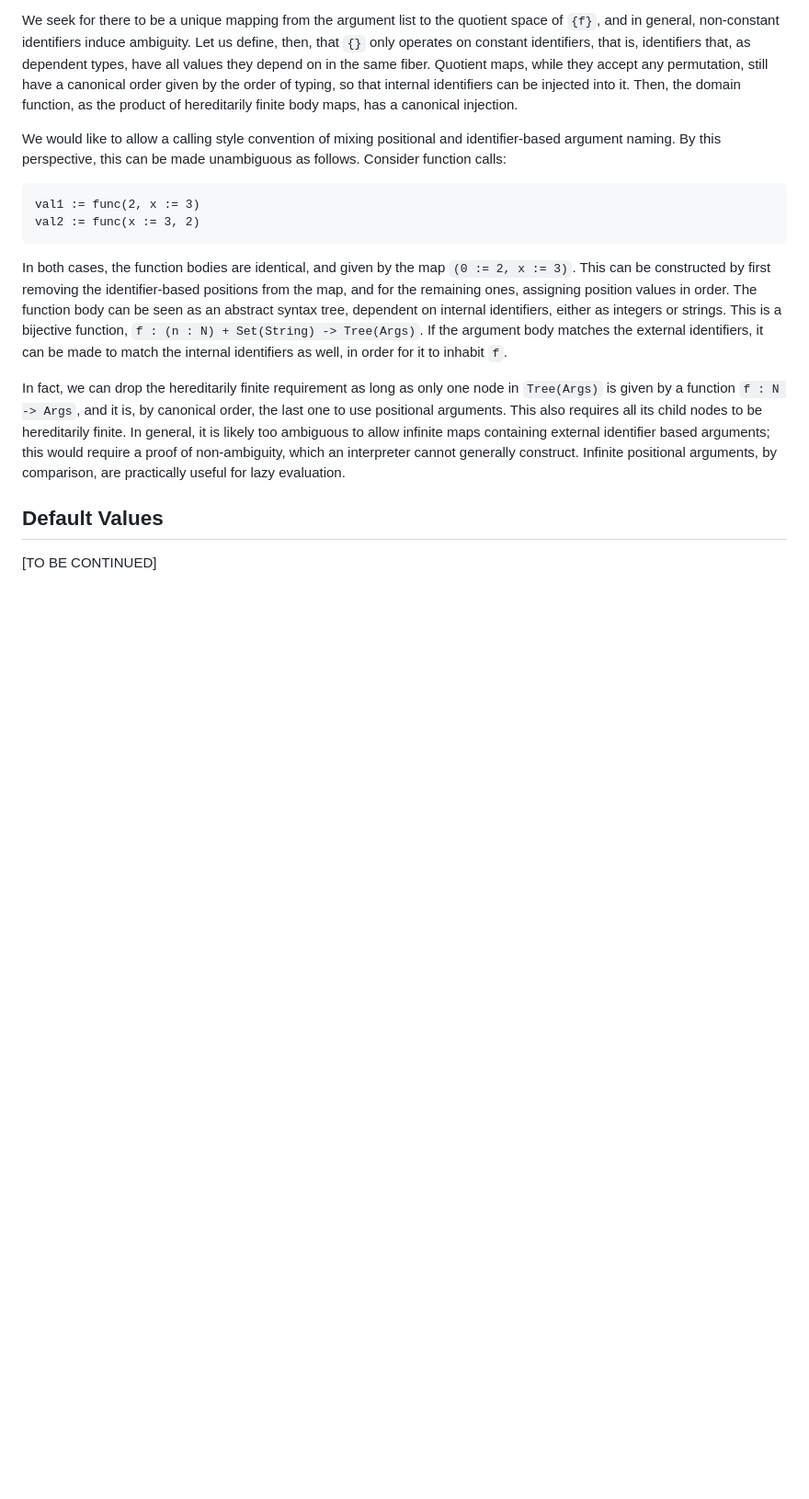
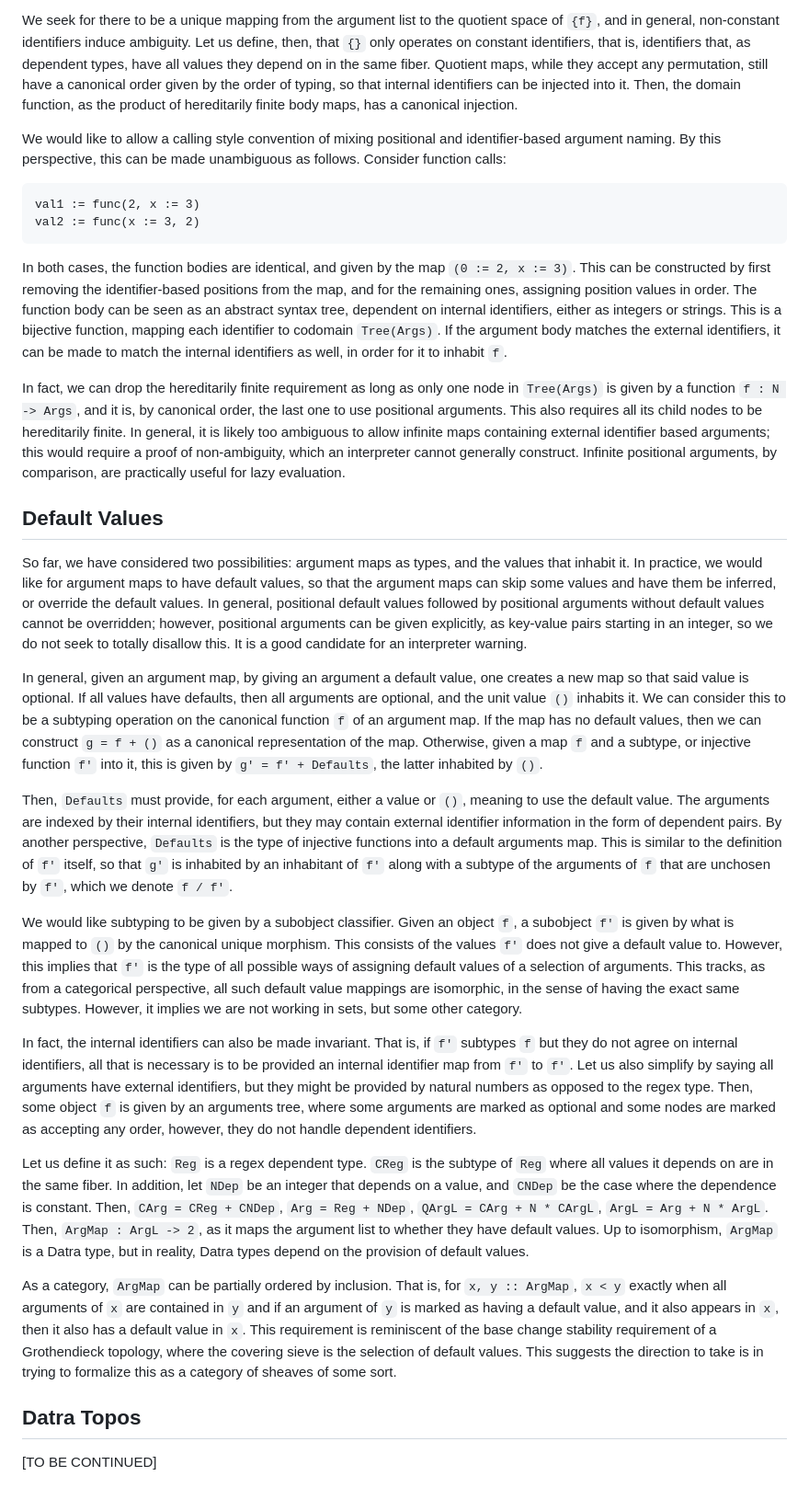
Before and after one commit to qualiascript/datra, a Markdown page: primer.md, the part around the change. Shown at 92% size. Drawn GitHub-style; blank space fills up the shorter version.

Commit message:
default values

```diff
--- a/primer.md
+++ b/primer.md
@@ -202,8 +202,8 @@ val2 := func(x := 3, 2)
 In both cases, the function bodies are identical, and given by the map `(0 := 2, x := 3)`. This can be constructed by
 first removing the identifier-based positions from the map, and for the remaining ones, assigning position values in
 order. The function body can be seen as an abstract syntax tree, dependent on internal identifiers, either as integers
-or strings. This is a bijective function, `f : (n : N) + Set(String) -> Tree(Args)`. If the argument body matches the
-external identifiers, it can be made to match the internal identifiers as well, in order for it to inhabit `f`.
+or strings. This is a bijective function, mapping each identifier to codomain `Tree(Args)`. If the argument body matches
+the external identifiers, it can be made to match the internal identifiers as well, in order for it to inhabit `f`.
 
 In fact, we can drop the hereditarily finite requirement as long as only one node in `Tree(Args)` is given by a
 function `f : N -> Args`, and it is, by canonical order, the last one to use positional arguments. This also requires
@@ -213,4 +213,48 @@ construct. Infinite positional arguments, by comparison, are practically useful
 
 ## Default Values
 
+So far, we have considered two possibilities: argument maps as types, and the values that inhabit it. In practice, we
+would like for argument maps to have default values, so that the argument maps can skip some values and have them be
+inferred, or override the default values. In general, positional default values followed by positional arguments without
+default values cannot be overridden; however, positional arguments can be given explicitly, as key-value pairs starting
+in an integer, so we do not seek to totally disallow this. It is a good candidate for an interpreter warning.
+
+In general, given an argument map, by giving an argument a default value, one creates a new map so that said value is
+optional. If all values have defaults, then all arguments are optional, and the unit value `()` inhabits it. We can
+consider this to be a subtyping operation on the canonical function `f` of an argument map. If the map has no default
+values, then we can construct `g = f + ()` as a canonical representation of the map. Otherwise, given a map `f` and a
+subtype, or injective function `f'` into it, this is given by `g' = f' + Defaults`, the latter inhabited by `()`.
+
+Then, `Defaults` must provide, for each argument, either a value or `()`, meaning to use the default value. The
+arguments are indexed by their internal identifiers, but they may contain external identifier information in the form
+of dependent pairs. By another perspective, `Defaults` is the type of injective functions into a default arguments map.
+This is similar to the definition of `f'` itself, so that `g'` is inhabited by an inhabitant of `f'` along with a
+subtype of the arguments of `f` that are unchosen by `f'`, which we denote `f / f'`.
+
+We would like subtyping to be given by a subobject classifier. Given an object `f`, a subobject `f'` is given by what is
+mapped to `()` by the canonical unique morphism. This consists of the values `f'` does not give a default value to.
+However, this implies that `f'` is the type of all possible ways of assigning default values of a selection of
+arguments. This tracks, as from a categorical perspective, all such default value mappings are isomorphic, in the sense
+of having the exact same subtypes. However, it implies we are not working in sets, but some other category.
+
+In fact, the internal identifiers can also be made invariant. That is, if `f'` subtypes `f` but they do not agree on
+internal identifiers, all that is necessary is to be provided an internal identifier map from `f'` to `f'`. Let us also
+simplify by saying all arguments have external identifiers, but they might be provided by natural numbers as opposed
+to the regex type. Then, some object `f` is given by an arguments tree, where some arguments are marked as optional and
+some nodes are marked as accepting any order, however, they do not handle dependent identifiers.
+
+Let us define it as such: `Reg` is a regex dependent type. `CReg` is the subtype of `Reg` where all values it depends
+on are in the same fiber. In addition, let `NDep` be an integer that depends on a value, and `CNDep` be the case where
+the dependence is constant. Then, `CArg = CReg + CNDep`, `Arg = Reg + NDep`, `QArgL = CArg + N * CArgL`,
+`ArgL = Arg + N * ArgL`. Then, `ArgMap : ArgL -> 2`, as it maps the argument list to whether they have default values.
+Up to isomorphism, `ArgMap` is a Datra type, but in reality, Datra types depend on the provision of default values.
+
+As a category, `ArgMap` can be partially ordered by inclusion. That is, for `x, y :: ArgMap`, `x < y` exactly when all
+arguments of `x` are contained in `y` and if an argument of `y` is marked as having a default value, and it also appears
+in `x`, then it also has a default value in `x`. This requirement is reminiscent of the base change stability
+requirement of a Grothendieck topology, where the covering sieve is the selection of default values. This suggests the
+direction to take is in trying to formalize this as a category of sheaves of some sort.
+
+## Datra Topos
+
 [TO BE CONTINUED]
```
